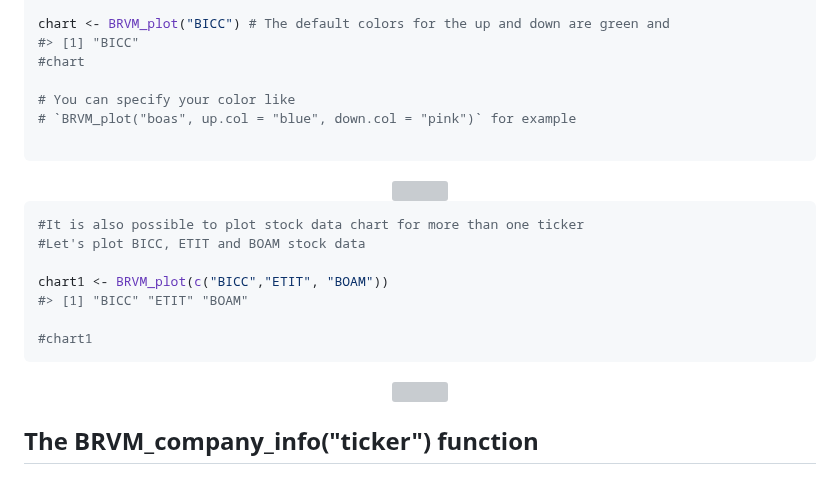
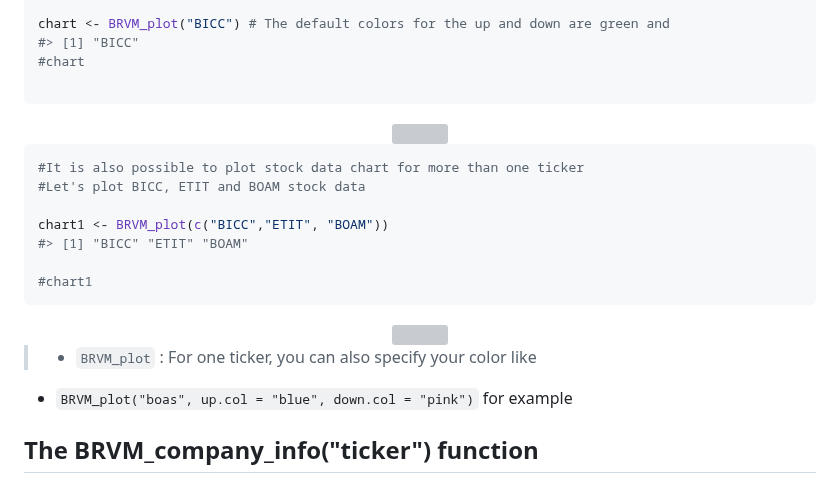
Before and after one commit to Koffi-Fredysessie/BRVM, a Markdown page: README.md, the part around the change. GitHub-like rendering; grey boxes are pictures that could not be loaded.

````diff
--- a/README.md
+++ b/README.md
@@ -2169,9 +2169,6 @@ chart <- BRVM_plot("BICC") # The default colors for the up and down are green an
 #> [1] "BICC"
 #chart
 
-# You can specify your color like
-# `BRVM_plot("boas", up.col = "blue", down.col = "pink")` for example
-
 ```
 
 <div align="center">
@@ -2196,6 +2193,9 @@ chart1 <- BRVM_plot(c("BICC","ETIT", "BOAM"))
 
 </div>
 
+
+> - `BRVM_plot` : For one ticker, you can also specify your color like
+* `BRVM_plot("boas", up.col = "blue", down.col = "pink")` for example
 
 ## The **BRVM_company_info("ticker")** function
 
````
